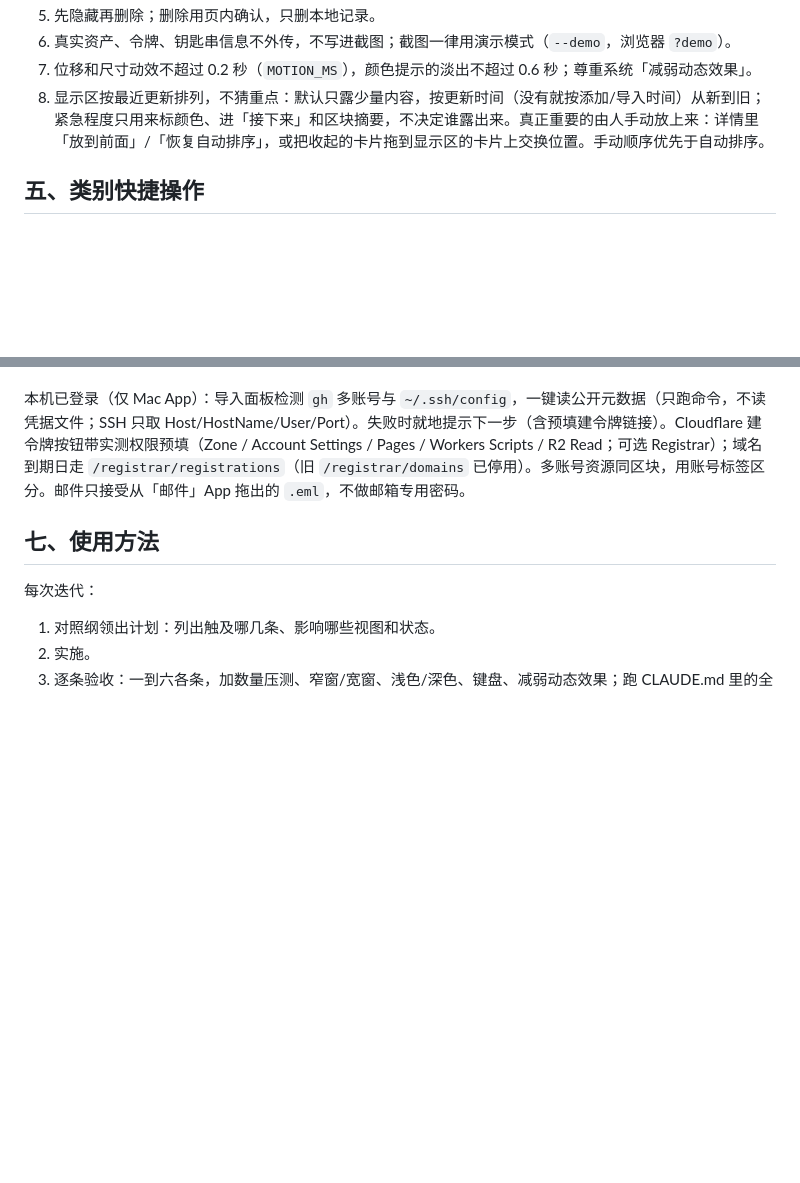
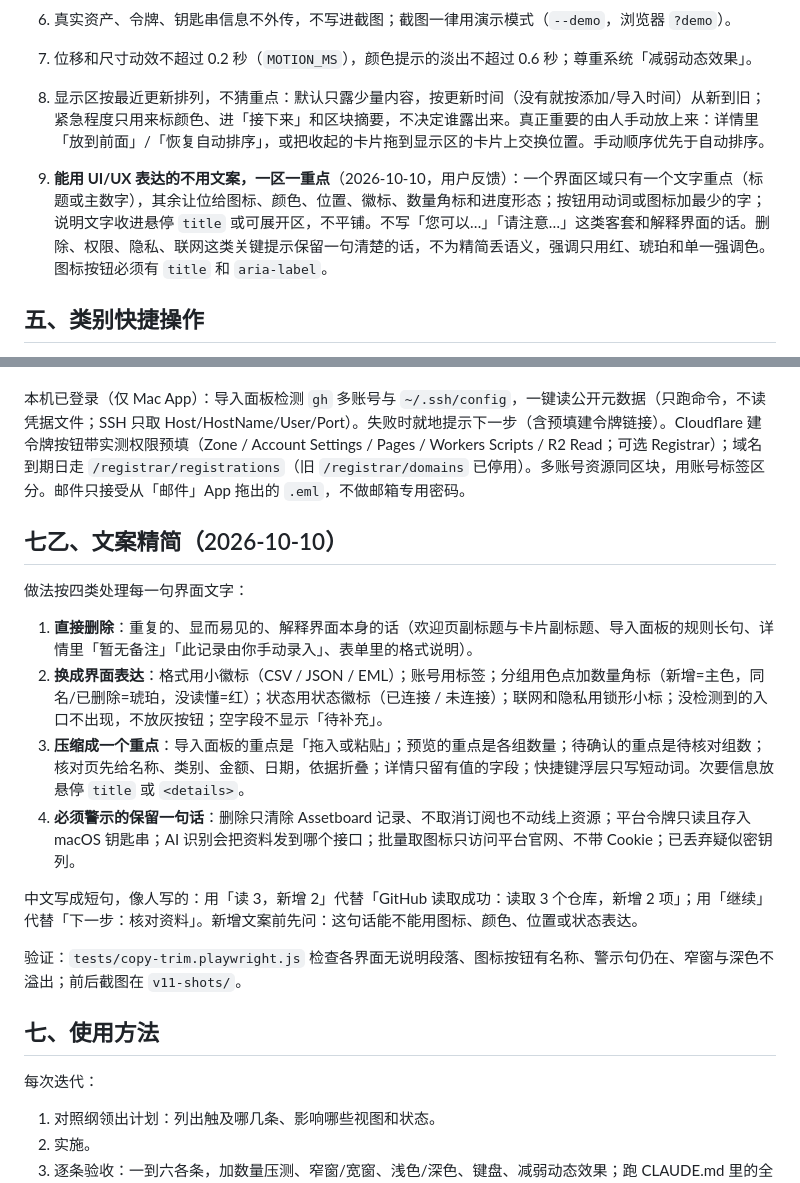
Before and after one commit to hippone/assetboard, a Markdown page: DESIGN-PRINCIPLES.md, 2 parts joined by grey strips. Rendered like a GitHub page; blank space fills up the shorter version.

Commit message:
Document copy-trim rule: UI over words, one focus per area.

```diff
--- a/DESIGN-PRINCIPLES.md
+++ b/DESIGN-PRINCIPLES.md
@@ -37,6 +37,8 @@
 7. 位移和尺寸动效不超过 0.2 秒（`MOTION_MS`），颜色提示的淡出不超过 0.6 秒；尊重系统「减弱动态效果」。
 8. 显示区按最近更新排列，不猜重点：默认只露少量内容，按更新时间（没有就按添加/导入时间）从新到旧；紧急程度只用来标颜色、进「接下来」和区块摘要，不决定谁露出来。真正重要的由人手动放上来：详情里「放到前面」/「恢复自动排序」，或把收起的卡片拖到显示区的卡片上交换位置。手动顺序优先于自动排序。
 
+9. **能用 UI/UX 表达的不用文案，一区一重点**（2026-10-10，用户反馈）：一个界面区域只有一个文字重点（标题或主数字），其余让位给图标、颜色、位置、徽标、数量角标和进度形态；按钮用动词或图标加最少的字；说明文字收进悬停 `title` 或可展开区，不平铺。不写「您可以…」「请注意…」这类客套和解释界面的话。删除、权限、隐私、联网这类关键提示保留一句清楚的话，不为精简丢语义，强调只用红、琥珀和单一强调色。图标按钮必须有 `title` 和 `aria-label`。
+
 ## 五、类别快捷操作
 
 悬停或聚焦时才出现，每卡最多 2 个（`QUICK_LIMIT`），其余列在详情里。只做打开链接、复制、打开本机已存在的目录这三类动作，不写远端。拖动中、紧凑列表和已隐藏的翻转卡上不出现。注册表是 `asset-data.js` 的 `quickActions()`。
@@ -59,6 +61,19 @@
 统一「导入」入口（工具栏 / 欢迎页 / 文件菜单 / `I`），板上拖入或 ⌘V 按内容分流：CSV/表格、JSON 备份、.eml 邮件、截图/PDF（Mac，可多选与粘贴）、普通文字进待确认。无冲突直接写入并可 ⌘Z 整批撤销；有同名待定、已删除跳过、没读懂或超过 100 行时才出预览。同名默认跳过；已删除的同步项可在预览中勾选恢复。演示模式可用虚构样本试导入，不保存；演示模式不调用本机 CLI / OCR。
 
 本机已登录（仅 Mac App）：导入面板检测 `gh` 多账号与 `~/.ssh/config`，一键读公开元数据（只跑命令，不读凭据文件；SSH 只取 Host/HostName/User/Port）。失败时就地提示下一步（含预填建令牌链接）。Cloudflare 建令牌按钮带实测权限预填（Zone / Account Settings / Pages / Workers Scripts / R2 Read；可选 Registrar）；域名到期日走 `/registrar/registrations`（旧 `/registrar/domains` 已停用）。多账号资源同区块，用账号标签区分。邮件只接受从「邮件」App 拖出的 `.eml`，不做邮箱专用密码。
+
+## 七乙、文案精简（2026-10-10）
+
+做法按四类处理每一句界面文字：
+
+1. **直接删除**：重复的、显而易见的、解释界面本身的话（欢迎页副标题与卡片副标题、导入面板的规则长句、详情里「暂无备注」「此记录由你手动录入」、表单里的格式说明）。
+2. **换成界面表达**：格式用小徽标（CSV / JSON / EML）；账号用标签；分组用色点加数量角标（新增=主色，同名/已删除=琥珀，没读懂=红）；状态用状态徽标（已连接 / 未连接）；联网和隐私用锁形小标；没检测到的入口不出现，不放灰按钮；空字段不显示「待补充」。
+3. **压缩成一个重点**：导入面板的重点是「拖入或粘贴」；预览的重点是各组数量；待确认的重点是待核对组数；核对页先给名称、类别、金额、日期，依据折叠；详情只留有值的字段；快捷键浮层只写短动词。次要信息放悬停 `title` 或 `<details>`。
+4. **必须警示的保留一句话**：删除只清除 Assetboard 记录、不取消订阅也不动线上资源；平台令牌只读且存入 macOS 钥匙串；AI 识别会把资料发到哪个接口；批量取图标只访问平台官网、不带 Cookie；已丢弃疑似密钥列。
+
+中文写成短句，像人写的：用「读 3，新增 2」代替「GitHub 读取成功：读取 3 个仓库，新增 2 项」；用「继续」代替「下一步：核对资料」。新增文案前先问：这句话能不能用图标、颜色、位置或状态表达。
+
+验证：`tests/copy-trim.playwright.js` 检查各界面无说明段落、图标按钮有名称、警示句仍在、窄窗与深色不溢出；前后截图在 `v11-shots/`。
 
 ## 七、使用方法
 
```
Also changed, not shown: CLAUDE.md (+6 -0 lines).
